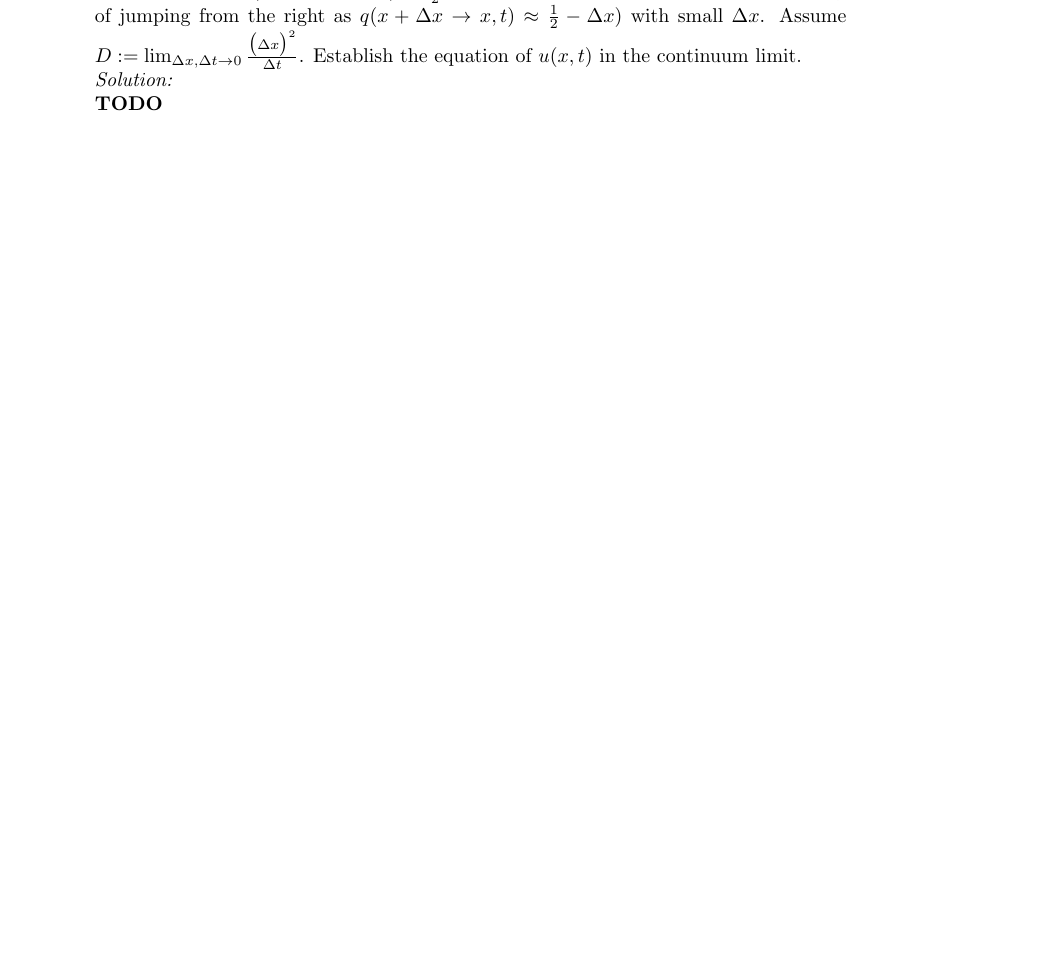
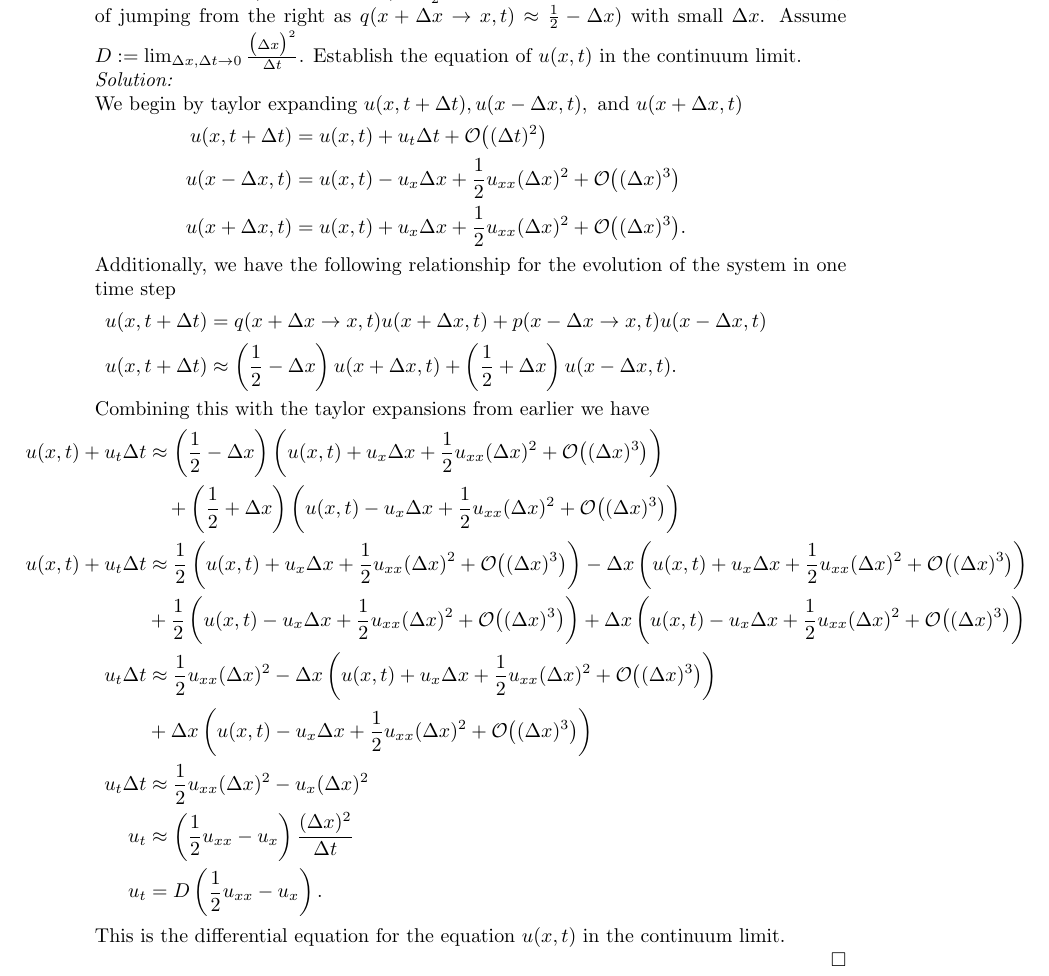
Before and after one commit to hunter-lybbert/uw-central, a LaTeX problem sheet (pdes/hw_01/hw01.tex): part of page 3 of 5, cut so that both start at the same text, the shorter picture padded with empty space. Compiled offline with pdfLaTeX.

Commit message:
Save progress again.

```diff
--- a/pdes/hw_01/hw01.tex
+++ b/pdes/hw_01/hw01.tex
@@ -112,7 +112,31 @@ when $\Delta x$ is small, and the probability of jumping from the right as $q(x
 Assume $D := \lim_{\Delta x, \Delta t \rightarrow 0} \frac {\big(\Delta x\big)^2}{\Delta t}$.
 Establish the equation of $u(x, t)$ in the continuum limit. \\
 \textit{Solution:} \\
-\textbf{TODO} \\
+We begin by taylor expanding $u(x, t + \Delta t), u(x - \Delta x, t), \text{ and } u(x + \Delta x , t)$
+\begin{align*}
+u(x, t + \Delta t) &= u(x, t) + u_t \Delta t + \mathcal O\big((\Delta t)^2\big) \\
+u(x - \Delta x, t) &= u(x, t) - u_x \Delta x + \frac 1 2 u_{xx} (\Delta x)^2 + \mathcal O\big((\Delta x)^3\big) \\
+u(x + \Delta x , t) &= u(x, t) + u_x \Delta x + \frac 1 2 u_{xx} (\Delta x)^2 + \mathcal O\big((\Delta x)^3\big).
+\end{align*}
+Additionally, we have the following relationship for the evolution of the system in one time step
+\begin{align*}
+u(x, t + \Delta t) &= q(x + \Delta x \rightarrow x, t) u(x + \Delta x, t) + p(x - \Delta x \rightarrow x, t) u (x - \Delta x, t) \\
+u(x, t + \Delta t) &\approx \left( \frac 1 2 - \Delta x \right) u(x + \Delta x, t) + \left( \frac 1 2 + \Delta x \right) u (x - \Delta x, t).
+\end{align*}
+Combining this with the taylor expansions from earlier we have
+\begin{align*}
+u(x, t) + u_t \Delta t &\approx \left( \frac 1 2 - \Delta x \right) \left( u(x, t) + u_x \Delta x + \frac 1 2 u_{xx} (\Delta x)^2 + \mathcal O\big((\Delta x)^3\big)\right) \\
+	& \quad + \left( \frac 1 2 + \Delta x \right) \left( u(x, t) - u_x \Delta x + \frac 1 2 u_{xx} (\Delta x)^2 + \mathcal O\big((\Delta x)^3\big) \right) \\
+u(x, t) + u_t \Delta t &\approx \frac 1 2 \left( u(x, t) + u_x \Delta x + \frac 1 2 u_{xx} (\Delta x)^2 + \mathcal O\big((\Delta x)^3\big)\right)  - \Delta x \left( u(x, t) + u_x \Delta x + \frac 1 2 u_{xx} (\Delta x)^2 + \mathcal O\big((\Delta x)^3\big)\right) \\
+	& + \frac 1 2 \left( u(x, t) - u_x \Delta x + \frac 1 2 u_{xx} (\Delta x)^2 + \mathcal O\big((\Delta x)^3\big) \right) + \Delta x \left( u(x, t) - u_x \Delta x + \frac 1 2 u_{xx} (\Delta x)^2 + \mathcal O\big((\Delta x)^3\big) \right) \\
+u_t \Delta t &\approx \frac 1 2 u_{xx} (\Delta x)^2 - \Delta x \left( u(x, t) + u_x \Delta x + \frac 1 2 u_{xx} (\Delta x)^2 + \mathcal O\big((\Delta x)^3\big)\right) \\
+	& + \Delta x \left( u(x, t) - u_x \Delta x + \frac 1 2 u_{xx} (\Delta x)^2 + \mathcal O\big((\Delta x)^3\big) \right) \\
+u_t \Delta t &\approx \frac 1 2 u_{xx} (\Delta x)^2 - u_x (\Delta x)^2 \\
+u_t &\approx \left( \frac 1 2 u_{xx} - u_x \right) \frac {(\Delta x)^2}{\Delta t} \\
+u_t &= D \left( \frac 1 2 u_{xx} - u_x \right).
+\end{align*}
+This is the differential equation for the equation $u(x, t)$ in the continuum limit. \\
+\qed \\
 
 \newpage
 
```
Also changed, not shown: pdes/hw_01/hw01.pdf.
